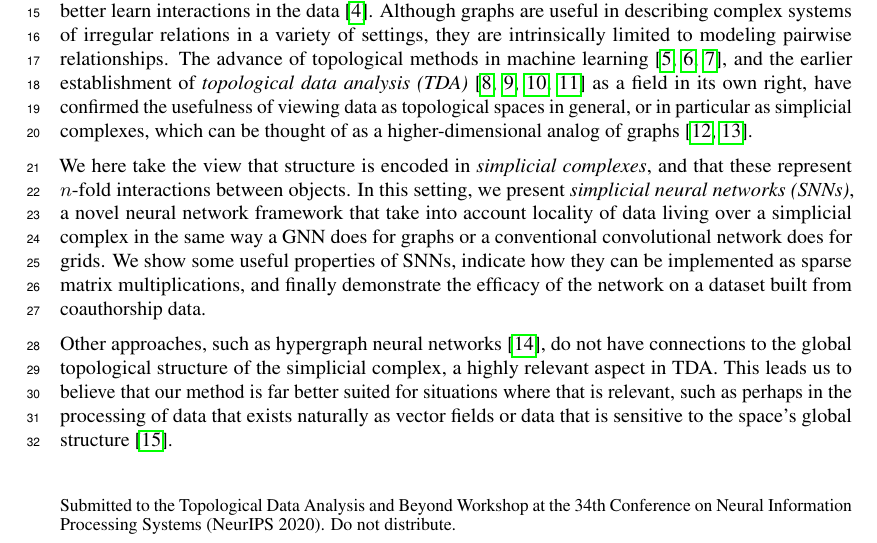
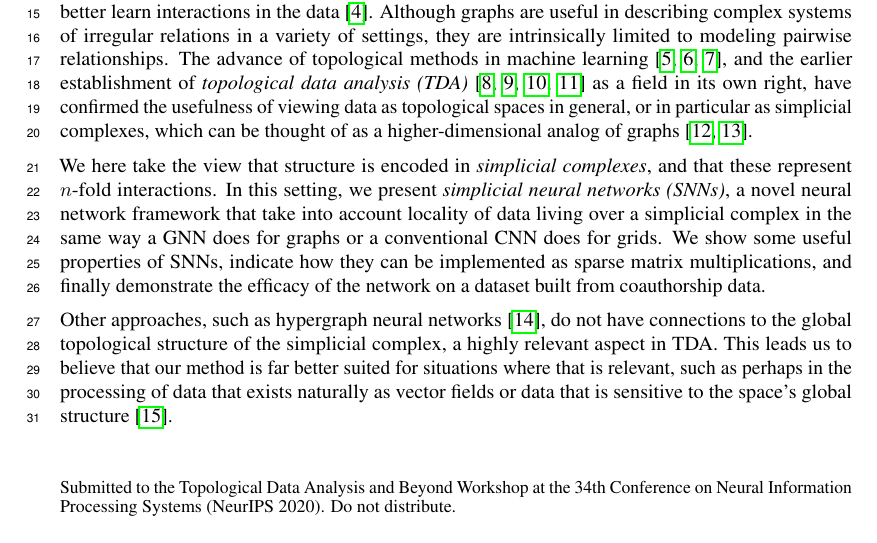
Before and after one commit to stefaniaebli/paper-snn-neurips2020tda, a LaTeX paper (neurips_2020_tda.tex, which reads introduction.tex): part of page 1 of 7, cut so that both start at the same text. Compiled offline with pdfLaTeX.

Commit message:
Removed some probably unneccessary words from intro.

```diff
--- a/introduction.tex
+++ b/introduction.tex
@@ -2,6 +2,6 @@
 
 Graph-based convolutional neural networks (GNNs) have recently become popular techniques in machine learning~\cite{defferrard2016convolutional, bronstein2017geometric, wu2020survey}. Compared to classical convolutional deep neural networks that work with regular grid-structured data, graph neural networks can take into account irregular graphs to better learn interactions in the data~\cite{battaglia2018relational}. Although graphs are useful in describing complex systems of irregular relations in a variety of settings, they are intrinsically limited to modeling pairwise relationships. The advance of topological methods in machine learning~\cite{Gabrielsson2020topological, Hofer2019LearningRO, rieck2018neural}, and the earlier establishment of \emph{topological data analysis (TDA)}~\cite{carlsson2008,chazal2017,edelsbrunner2010computational,ghrist2008barcodes} as a field in its own right, have confirmed the usefulness of viewing data as topological spaces in general, or in particular as simplicial complexes, which can be thought of as a higher-dimensional analog of graphs~\cite{moore2012,patania2017}.
 
-We here take the view that structure is encoded in \emph{simplicial complexes}, and that these represent $n$-fold interactions between objects. In this setting, we present \emph{simplicial neural networks (SNNs)}, a novel neural network framework that take into account locality of data living over a simplicial complex in the same way a GNN does for graphs or a conventional convolutional network does for grids. We show some useful properties of SNNs, indicate how they can be implemented as sparse matrix multiplications, and finally demonstrate the efficacy of the network on a dataset built from coauthorship data.
+We here take the view that structure is encoded in \emph{simplicial complexes}, and that these represent $n$-fold interactions. In this setting, we present \emph{simplicial neural networks (SNNs)}, a novel neural network framework that take into account locality of data living over a simplicial complex in the same way a GNN does for graphs or a conventional CNN does for grids. We show some useful properties of SNNs, indicate how they can be implemented as sparse matrix multiplications, and finally demonstrate the efficacy of the network on a dataset built from coauthorship data.
 
 Other approaches, such as hypergraph neural networks~\cite{feng2018hypergraphs}, do not have connections to the global topological structure of the simplicial complex, a highly relevant aspect in TDA. This leads us to believe that our method is far better suited for situations where that is relevant, such as perhaps in the processing of data that exists naturally as vector fields or data that is sensitive to the space's global structure~\cite{perraudin2019deepsphere}.
```
